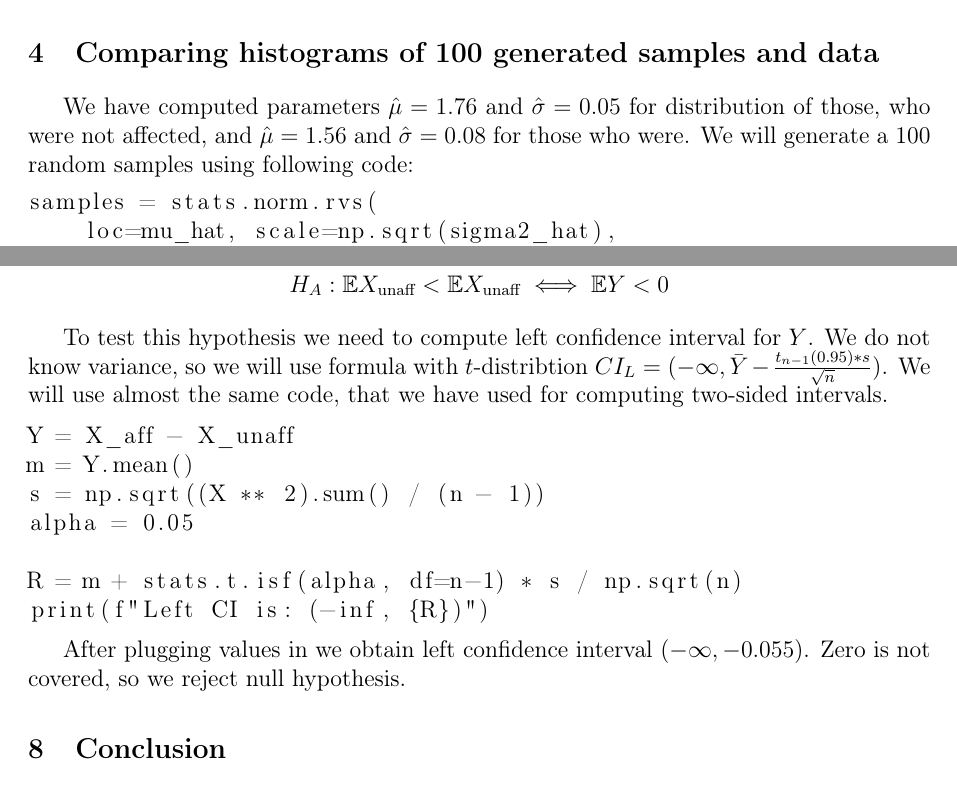
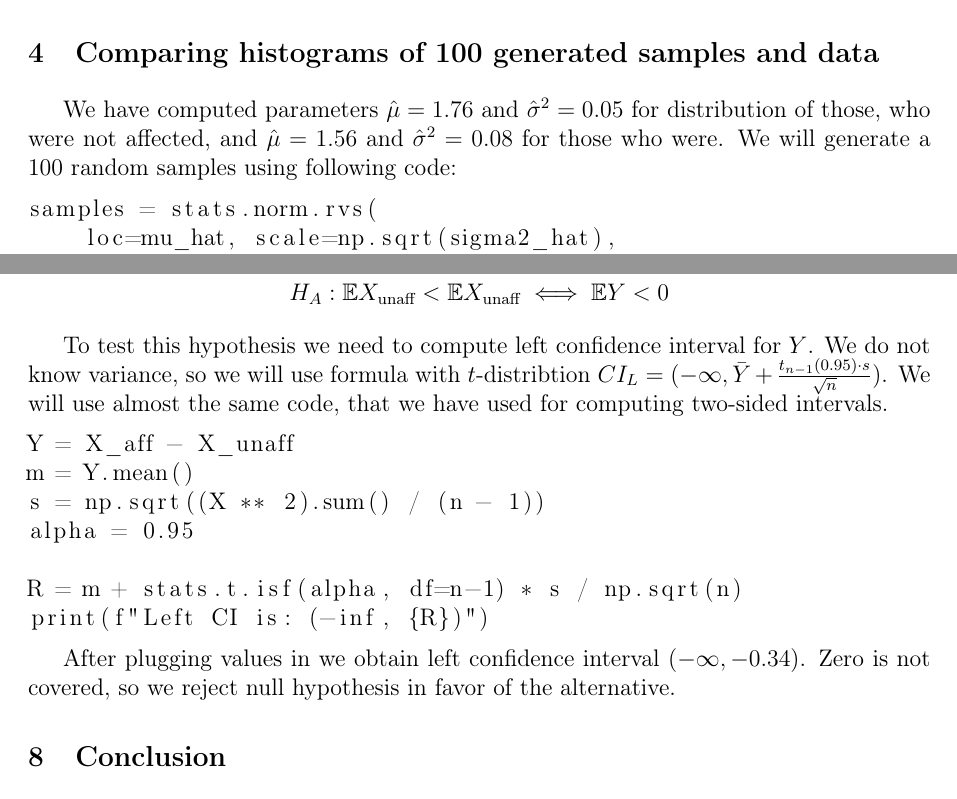
Before and after one commit to ZhigaMason/University, a LaTeX problem sheet (homework.tex): two parts of pages 6 and 8 of 8, joined at a grey line, cut so that both start at the same text. Compiled offline with pdfLaTeX.

Commit message:
FT Sasha's proof read

```diff
--- a/homework.tex
+++ b/homework.tex
@@ -198,7 +198,7 @@ In both cases exponential distribution performs horribly, so we will reject it i
 
 \section{Comparing histograms of 100 generated samples and data}
 
-We have computed parameters $\hat\mu = 1.76$ and $\hat \sigma = 0.05$ for distribution of those, who were not affected, and $\hat\mu = 1.56$ and $\hat\sigma = 0.08$ for those who were. We will generate a 100 random samples using following code:
+We have computed parameters $\hat\mu = 1.76$ and $\hat \sigma^2 = 0.05$ for distribution of those, who were not affected, and $\hat\mu = 1.56$ and $\hat\sigma^2 = 0.08$ for those who were. We will generate a 100 random samples using following code:
 
 \begin{lstlisting}
 samples = stats.norm.rvs(
@@ -269,19 +269,19 @@ It is clear that null hypothesis is that expected values are equal. We choose le
   H_A &: \E\randv{unaff} < \E\randv{unaff} \iff \E Y < 0
 \end{align*}
 
-To test this hypothesis we need to compute left confidence interval for $Y$. We do not know variance, so we will use formula with $t$-distribtion $CI_L = (-\infty, \bar Y - \frac{t_{n-1}(0.95) * s}{\sqrt{n}})$. We will use almost the same code, that we have used for computing two-sided intervals.
+To test this hypothesis we need to compute left confidence interval for $Y$. We do not know variance, so we will use formula with $t$-distribtion $CI_L = (-\infty, \bar Y + \frac{t_{n-1}(0.95) \cdot s}{\sqrt{n}})$. We will use almost the same code, that we have used for computing two-sided intervals.
 
 \begin{lstlisting}
 Y = X_aff - X_unaff
 m = Y.mean()
 s = np.sqrt((X ** 2).sum() / (n - 1))
-alpha = 0.05
+alpha = 0.95
 
 R = m + stats.t.isf(alpha, df=n-1) * s / np.sqrt(n)
 print(f"Left CI is: (-inf, {R})")
 \end{lstlisting}
 
-After plugging values in we obtain left confidence interval $(-\infty, -0.055)$. Zero is not covered, so we reject null hypothesis.
+After plugging values in we obtain left confidence interval $(-\infty, -0.34)$. Zero is not covered, so we reject null hypothesis in favor of the alternative.
 
 
 \section{Conclusion}
```
Also changed, not shown: homework.pdf, 1 other file.
